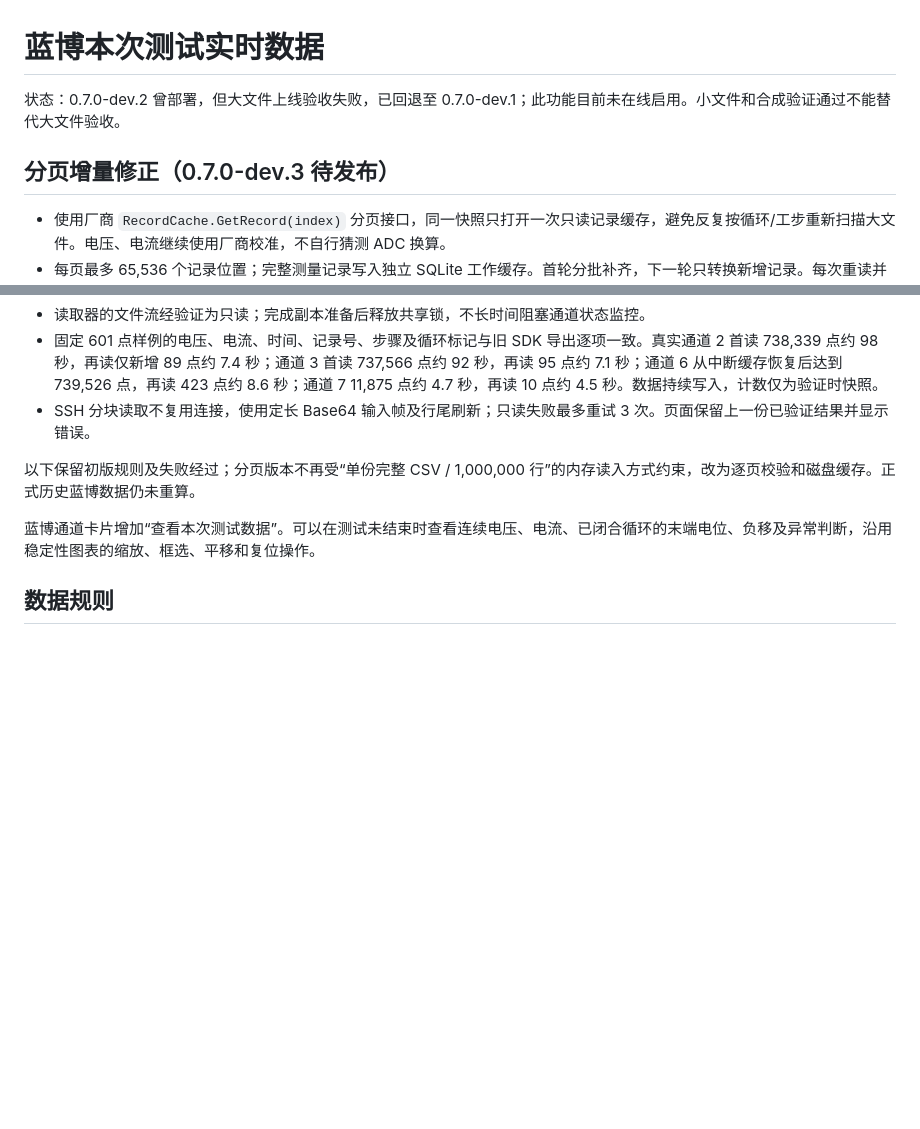
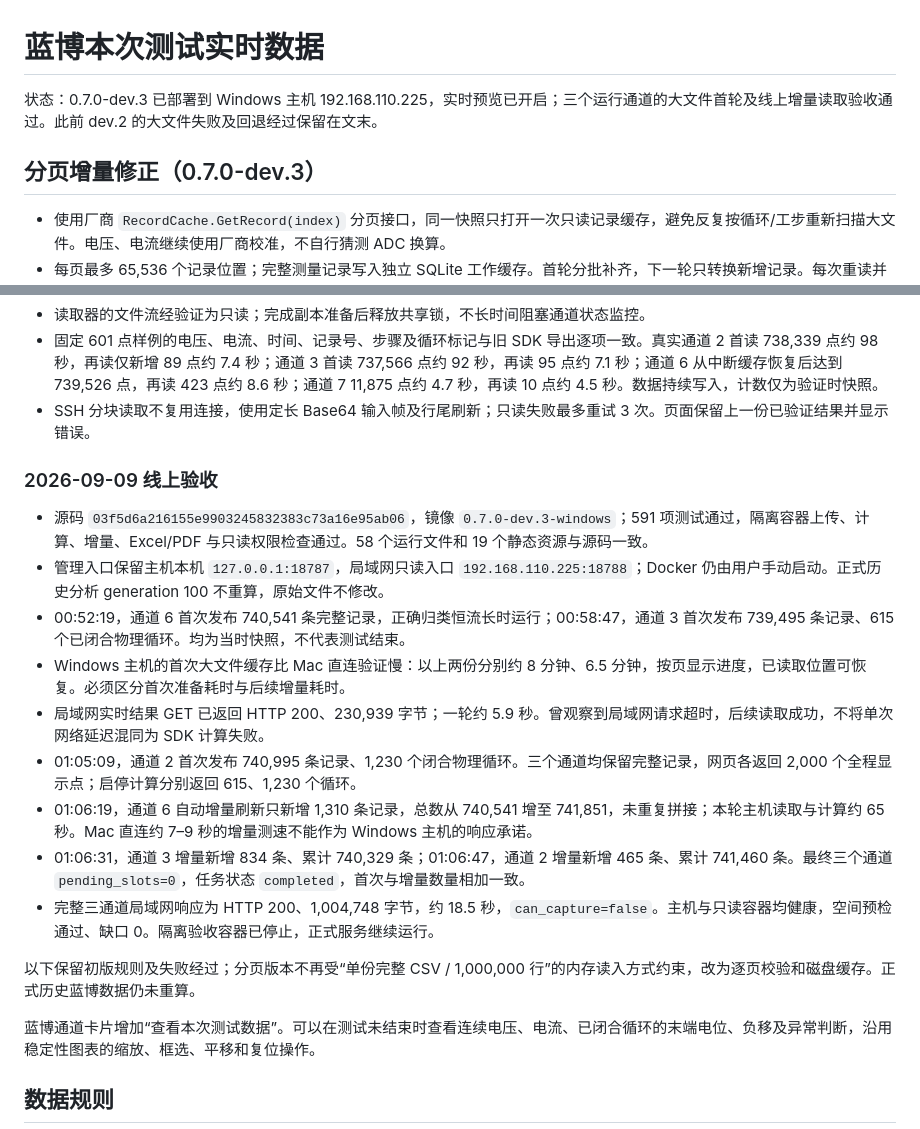
Before and after one commit to xinxinzai98/echem-platform, a Markdown page: docs/START_STOP_LANBTS_LIVE.md, 2 parts joined by grey strips. Drawn GitHub-style; blank space fills up the shorter version.

Commit message:
docs: record dev3 production live-data acceptance

```diff
--- a/docs/START_STOP_LANBTS_LIVE.md
+++ b/docs/START_STOP_LANBTS_LIVE.md
@@ -1,8 +1,8 @@
 # 蓝博本次测试实时数据
 
-状态：0.7.0-dev.2 曾部署，但大文件上线验收失败，已回退至 0.7.0-dev.1；此功能目前未在线启用。小文件和合成验证通过不能替代大文件验收。
+状态：0.7.0-dev.3 已部署到 Windows 主机 192.168.110.225，实时预览已开启；三个运行通道的大文件首轮及线上增量读取验收通过。此前 dev.2 的大文件失败及回退经过保留在文末。
 
-## 分页增量修正（0.7.0-dev.3 待发布）
+## 分页增量修正（0.7.0-dev.3）
 
 - 使用厂商 `RecordCache.GetRecord(index)` 分页接口，同一快照只打开一次只读记录缓存，避免反复按循环/工步重新扫描大文件。电压、电流继续使用厂商校准，不自行猜测 ADC 换算。
 - 每页最多 65,536 个记录位置；完整测量记录写入独立 SQLite 工作缓存。首轮分批补齐，下一轮只转换新增记录。每次重读并核对已缓存原始记录前缀的 SHA-256 及校准上下文；旧记录改变、文件缩短或上下文改变则重建派生缓存。
@@ -11,6 +11,18 @@
 - 读取器的文件流经验证为只读；完成副本准备后释放共享锁，不长时间阻塞通道状态监控。
 - 固定 601 点样例的电压、电流、时间、记录号、步骤及循环标记与旧 SDK 导出逐项一致。真实通道 2 首读 738,339 点约 98 秒，再读仅新增 89 点约 7.4 秒；通道 3 首读 737,566 点约 92 秒，再读 95 点约 7.1 秒；通道 6 从中断缓存恢复后达到 739,526 点，再读 423 点约 8.6 秒；通道 7 11,875 点约 4.7 秒，再读 10 点约 4.5 秒。数据持续写入，计数仅为验证时快照。
 - SSH 分块读取不复用连接，使用定长 Base64 输入帧及行尾刷新；只读失败最多重试 3 次。页面保留上一份已验证结果并显示错误。
+
+### 2026-09-09 线上验收
+
+- 源码 `03f5d6a216155e9903245832383c73a16e95ab06`，镜像 `0.7.0-dev.3-windows`；591 项测试通过，隔离容器上传、计算、增量、Excel/PDF 与只读权限检查通过。58 个运行文件和 19 个静态资源与源码一致。
+- 管理入口保留主机本机 `127.0.0.1:18787`，局域网只读入口 `192.168.110.225:18788`；Docker 仍由用户手动启动。正式历史分析 generation 100 不重算，原始文件不修改。
+- 00:52:19，通道 6 首次发布 740,541 条完整记录，正确归类恒流长时运行；00:58:47，通道 3 首次发布 739,495 条记录、615 个已闭合物理循环。均为当时快照，不代表测试结束。
+- Windows 主机的首次大文件缓存比 Mac 直连验证慢：以上两份分别约 8 分钟、6.5 分钟，按页显示进度，已读取位置可恢复。必须区分首次准备耗时与后续增量耗时。
+- 局域网实时结果 GET 已返回 HTTP 200、230,939 字节；一轮约 5.9 秒。曾观察到局域网请求超时，后续读取成功，不将单次网络延迟混同为 SDK 计算失败。
+- 01:05:09，通道 2 首次发布 740,995 条记录、1,230 个闭合物理循环。三个通道均保留完整记录，网页各返回 2,000 个全程显示点；启停计算分别返回 615、1,230 个循环。
+- 01:06:19，通道 6 自动增量刷新只新增 1,310 条记录，总数从 740,541 增至 741,851，未重复拼接；本轮主机读取与计算约 65 秒。Mac 直连约 7–9 秒的增量测速不能作为 Windows 主机的响应承诺。
+- 01:06:31，通道 3 增量新增 834 条、累计 740,329 条；01:06:47，通道 2 增量新增 465 条、累计 741,460 条。最终三个通道 `pending_slots=0`，任务状态 `completed`，首次与增量数量相加一致。
+- 完整三通道局域网响应为 HTTP 200、1,004,748 字节，约 18.5 秒，`can_capture=false`。主机与只读容器均健康，空间预检通过、缺口 0。隔离验收容器已停止，正式服务继续运行。
 
 以下保留初版规则及失败经过；分页版本不再受“单份完整 CSV / 1,000,000 行”的内存读入方式约束，改为逐页校验和磁盘缓存。正式历史蓝博数据仍未重算。
 
```
